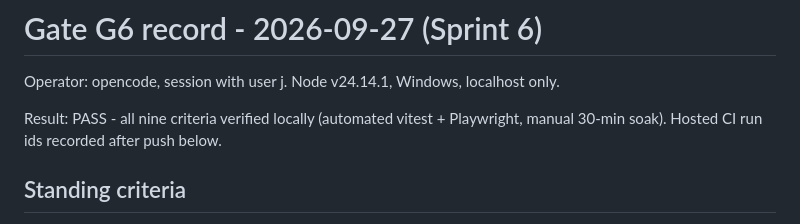
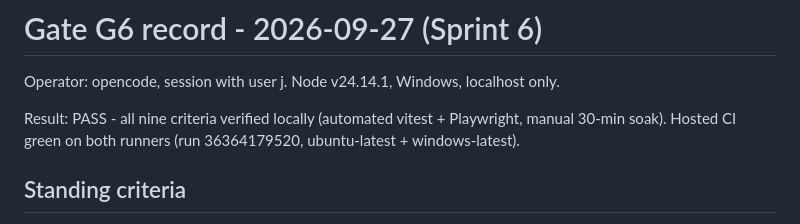
Before and after one commit to jamesdileva/AI-Playground, a Markdown page: gates/G6-2026-09-27.md, the part around the change. Rendered like a GitHub page.

Commit message:
Close G6 with hosted CI evidence

```diff
--- a/gates/G6-2026-09-27.md
+++ b/gates/G6-2026-09-27.md
@@ -3,7 +3,7 @@
 Operator: opencode, session with user j. Node v24.14.1, Windows, localhost only.
 
 Result: PASS - all nine criteria verified locally (automated vitest +
-Playwright, manual 30-min soak). Hosted CI run ids recorded after push below.
+Playwright, manual 30-min soak). Hosted CI green on both runners (run 36364179520, ubuntu-latest + windows-latest).
 
 ## Standing criteria
 
```
